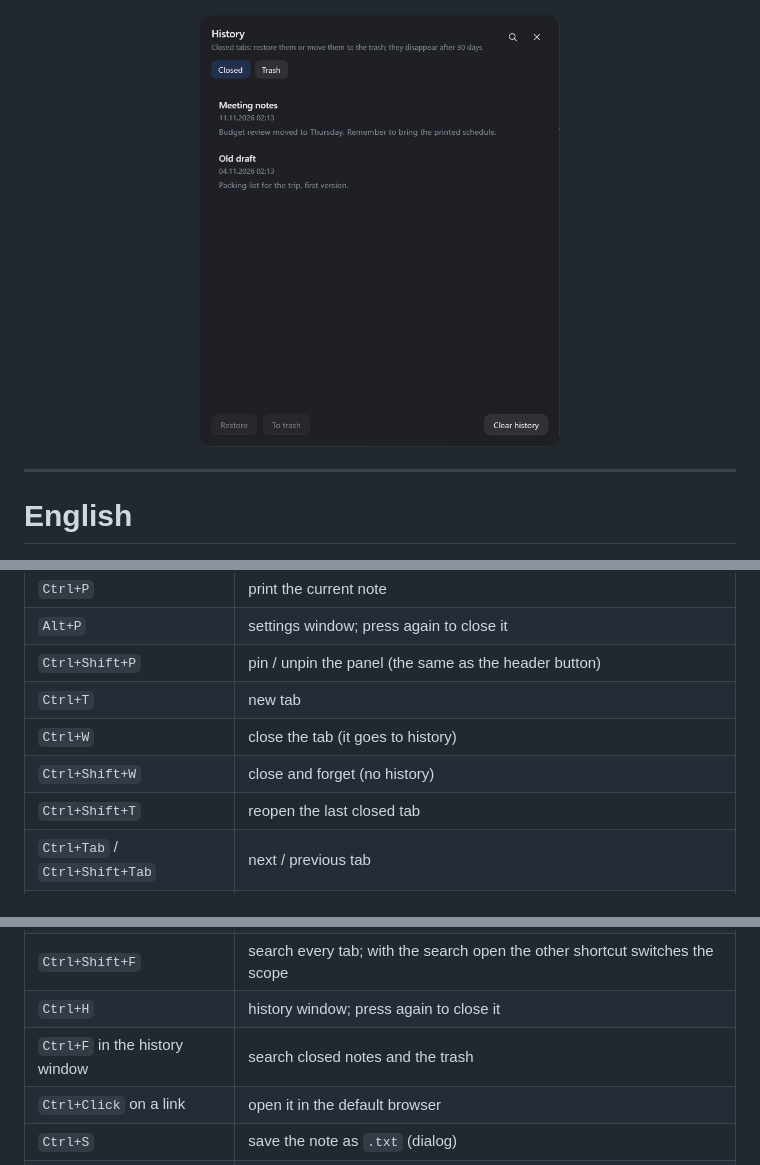
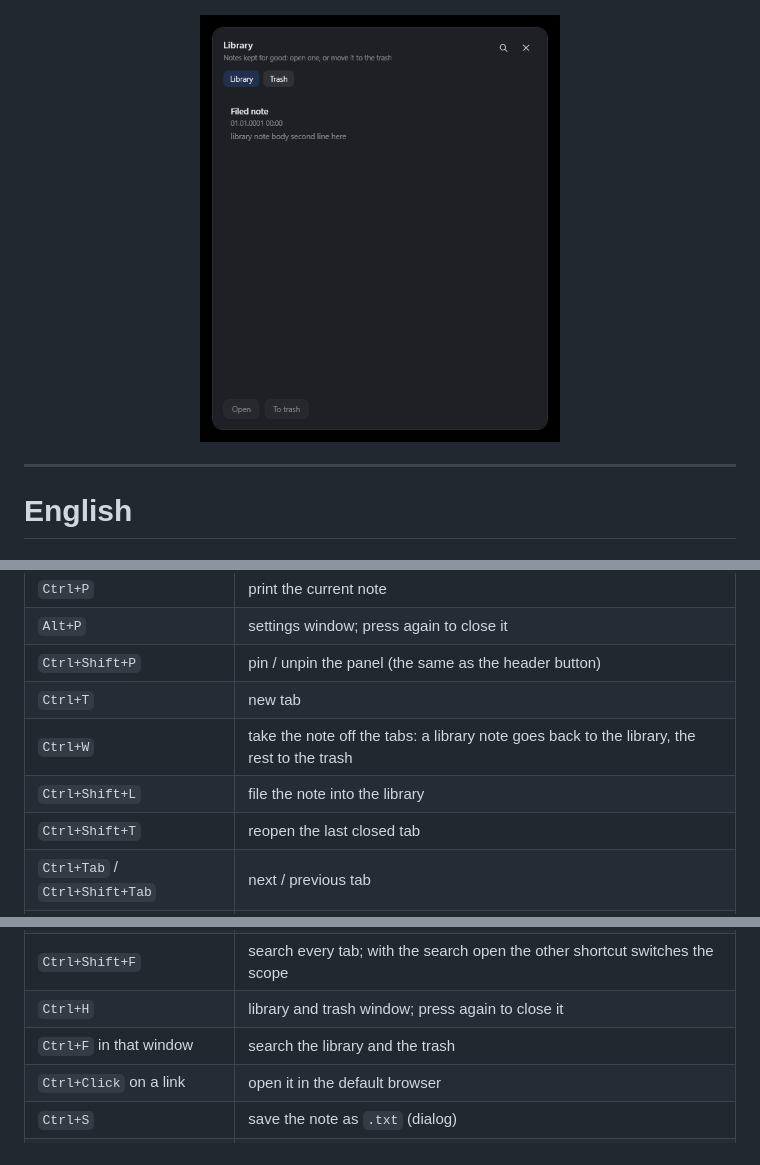
Before and after one commit to Nayob/HideyNotes, a Markdown page: README.md, 3 parts joined by grey strips. GitHub-like rendering; pictures changed too: docs/history.png (deleted), docs/library.png (added).

```diff
--- a/README.md
+++ b/README.md
@@ -9,7 +9,7 @@ Windows 10/11 · x64 · portable, no installer · no admin rights · MIT license
 
 <p align="center"><img src="docs/demo.gif" width="720" alt="The panel slides out from the screen edge"></p>
 
-<p align="center"><img src="docs/history.png" width="360" alt="History and trash window"></p>
+<p align="center"><img src="docs/library.png" width="360" alt="Library and trash window"></p>
 
 ---
 
@@ -74,8 +73,8 @@ Windows refuses the tray icon, HideyNotes falls back to a normal taskbar window.
 | `Alt+P` | settings window; press again to close it |
 | `Ctrl+Shift+P` | pin / unpin the panel (the same as the header button) |
 | `Ctrl+T` | new tab |
-| `Ctrl+W` | close the tab (it goes to history) |
-| `Ctrl+Shift+W` | close and forget (no history) |
+| `Ctrl+W` | take the note off the tabs: a library note goes back to the library, the rest to the trash |
+| `Ctrl+Shift+L` | file the note into the library |
 | `Ctrl+Shift+T` | reopen the last closed tab |
 | `Ctrl+Tab` / `Ctrl+Shift+Tab` | next / previous tab |
 | `Ctrl+1…9` | jump to a tab by number |
@@ -83,8 +82,8 @@ Windows refuses the tray icon, HideyNotes falls back to a normal taskbar window.
 | `F2` or double click | rename the tab |
 | `Ctrl+F` | search the current note; `Enter` / `F3` next match, `Shift+F3` previous; `Esc` closes the search |
 | `Ctrl+Shift+F` | search every tab; with the search open the other shortcut switches the scope |
-| `Ctrl+H` | history window; press again to close it |
-| `Ctrl+F` in the history window | search closed notes and the trash |
+| `Ctrl+H` | library and trash window; press again to close it |
+| `Ctrl+F` in that window | search the library and the trash |
 | `Ctrl+Click` on a link | open it in the default browser |
 | `Ctrl+S` | save the note as `.txt` (dialog) |
 | `F1` | built-in help page |
```
Also changed, not shown: other parts of README.md (+10 -12 lines), 14 other files.
